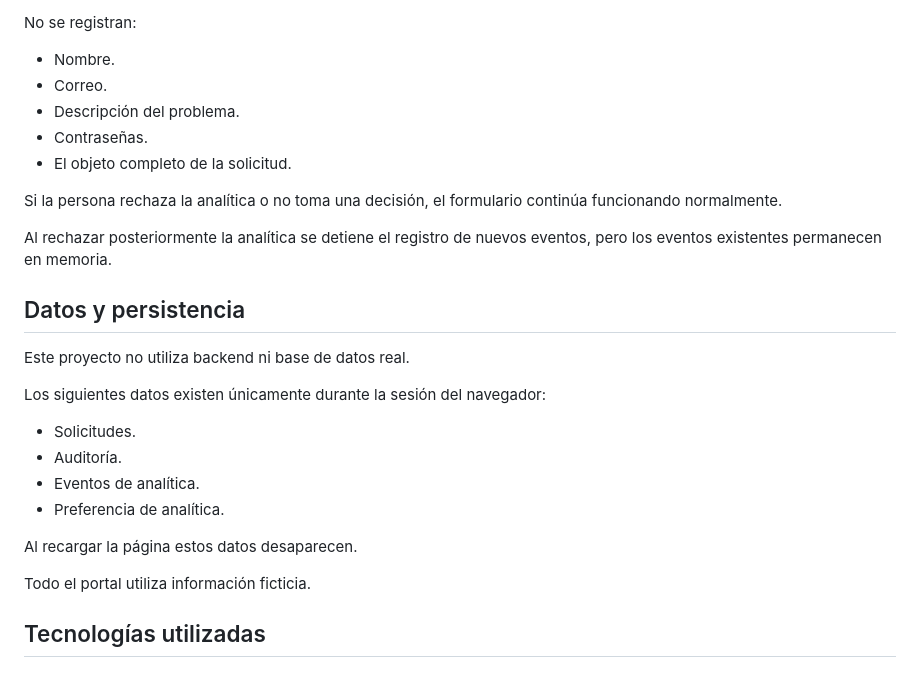
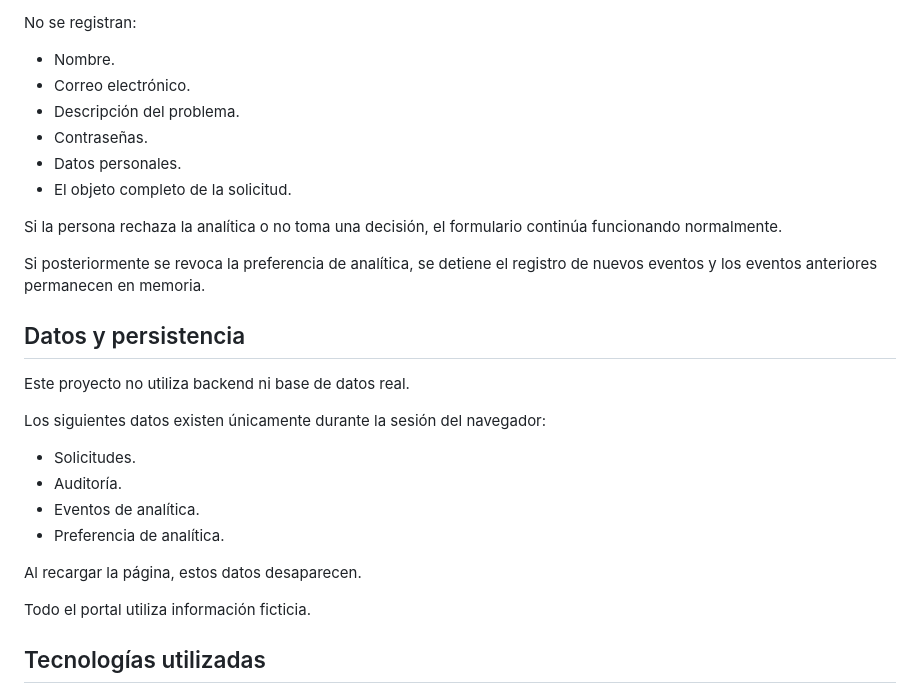
Before and after one commit to cesardiaz943-creator/CLASES-SISE, a Markdown page: README.md, the part around one of its changes. GitHub-like rendering.

```diff
--- a/README.md
+++ b/README.md
@@ -113,14 +117,15 @@ Cada evento contiene únicamente:
 No se registran:
 
 - Nombre.
-- Correo.
+- Correo electrónico.
 - Descripción del problema.
 - Contraseñas.
+- Datos personales.
 - El objeto completo de la solicitud.
 
 Si la persona rechaza la analítica o no toma una decisión, el formulario continúa funcionando normalmente.
 
-Al rechazar posteriormente la analítica se detiene el registro de nuevos eventos, pero los eventos existentes permanecen en memoria.
+Si posteriormente se revoca la preferencia de analítica, se detiene el registro de nuevos eventos y los eventos anteriores permanecen en memoria.
 
 ## Datos y persistencia
 
@@ -133,7 +138,7 @@ Los siguientes datos existen únicamente durante la sesión del navegador:
 - Eventos de analítica.
 - Preferencia de analítica.
 
-Al recargar la página estos datos desaparecen.
+Al recargar la página, estos datos desaparecen.
 
 Todo el portal utiliza información ficticia.
 
```
Also changed, not shown: other parts of README.md (+19 -15 lines), docs/pruebas.md (+7 -9 lines).
